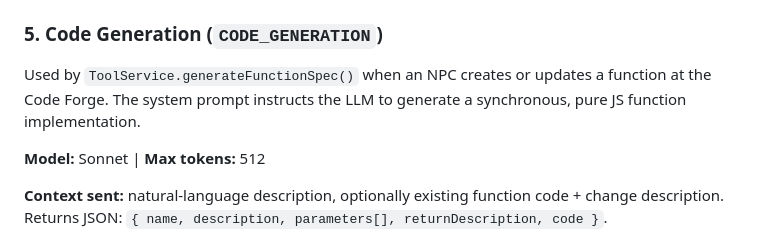
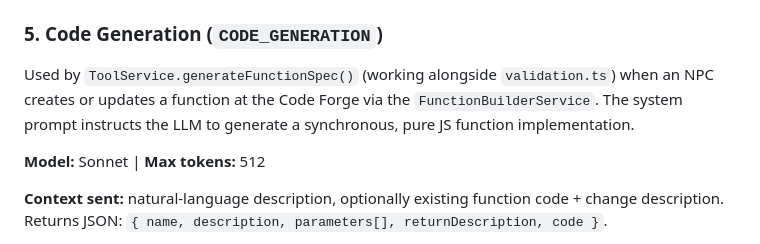
Before and after one commit to philippe-ths/agentWorld, a Markdown page: doc/llm-integration.md, the part around the change. Rendered like a GitHub page.

```diff
--- a/doc/llm-integration.md
+++ b/doc/llm-integration.md
@@ -62,7 +62,7 @@ Used by `GoalExtractor.extractGoal()` after conversations end. The system prompt
 
 ### 5. Code Generation (`CODE_GENERATION`)
 
-Used by `ToolService.generateFunctionSpec()` when an NPC creates or updates a function at the Code Forge. The system prompt instructs the LLM to generate a synchronous, pure JS function implementation.
+Used by `ToolService.generateFunctionSpec()` (working alongside `validation.ts`) when an NPC creates or updates a function at the Code Forge via the `FunctionBuilderService`. The system prompt instructs the LLM to generate a synchronous, pure JS function implementation.
 
 **Model:** Sonnet | **Max tokens:** 512
 
```
Also changed, not shown: doc/architecture.md (+5 -2 lines), doc/turn-system.md (+3 -2 lines).
